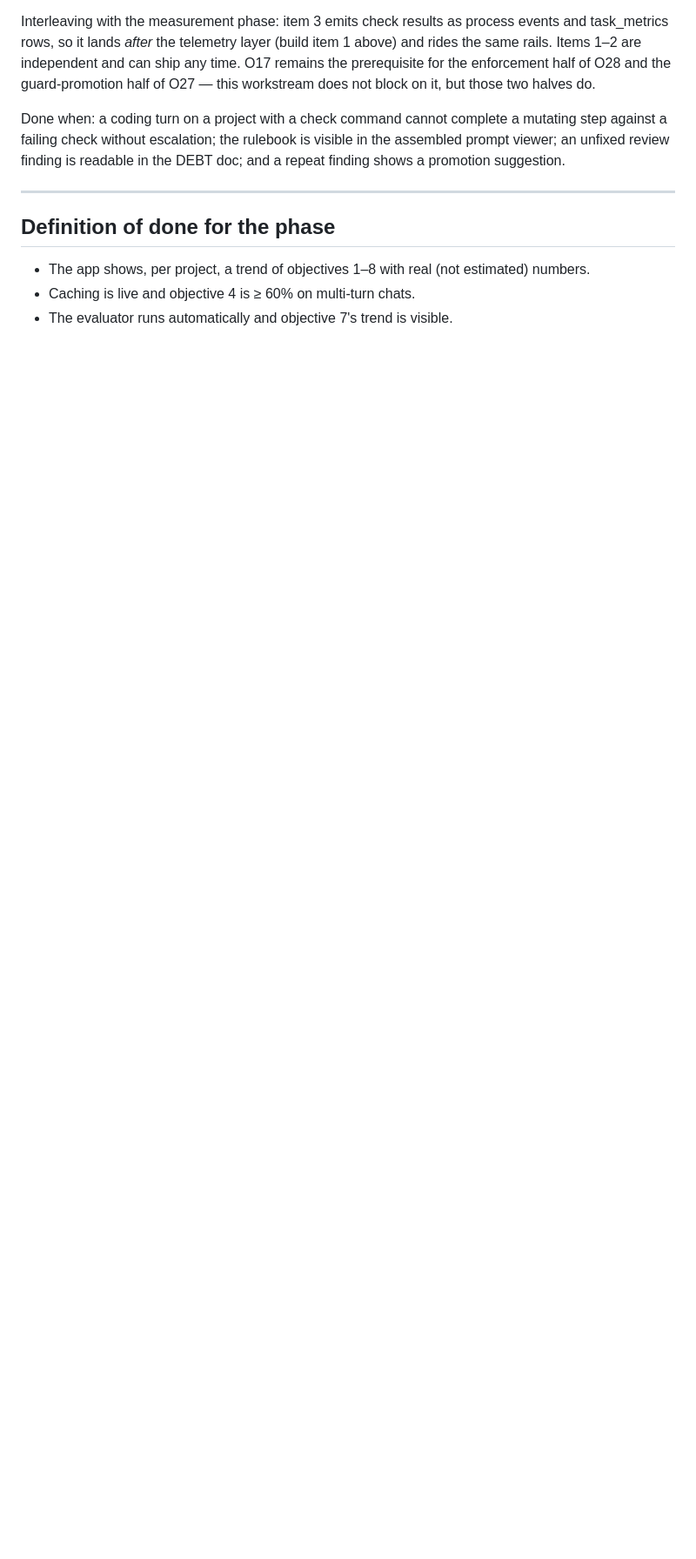
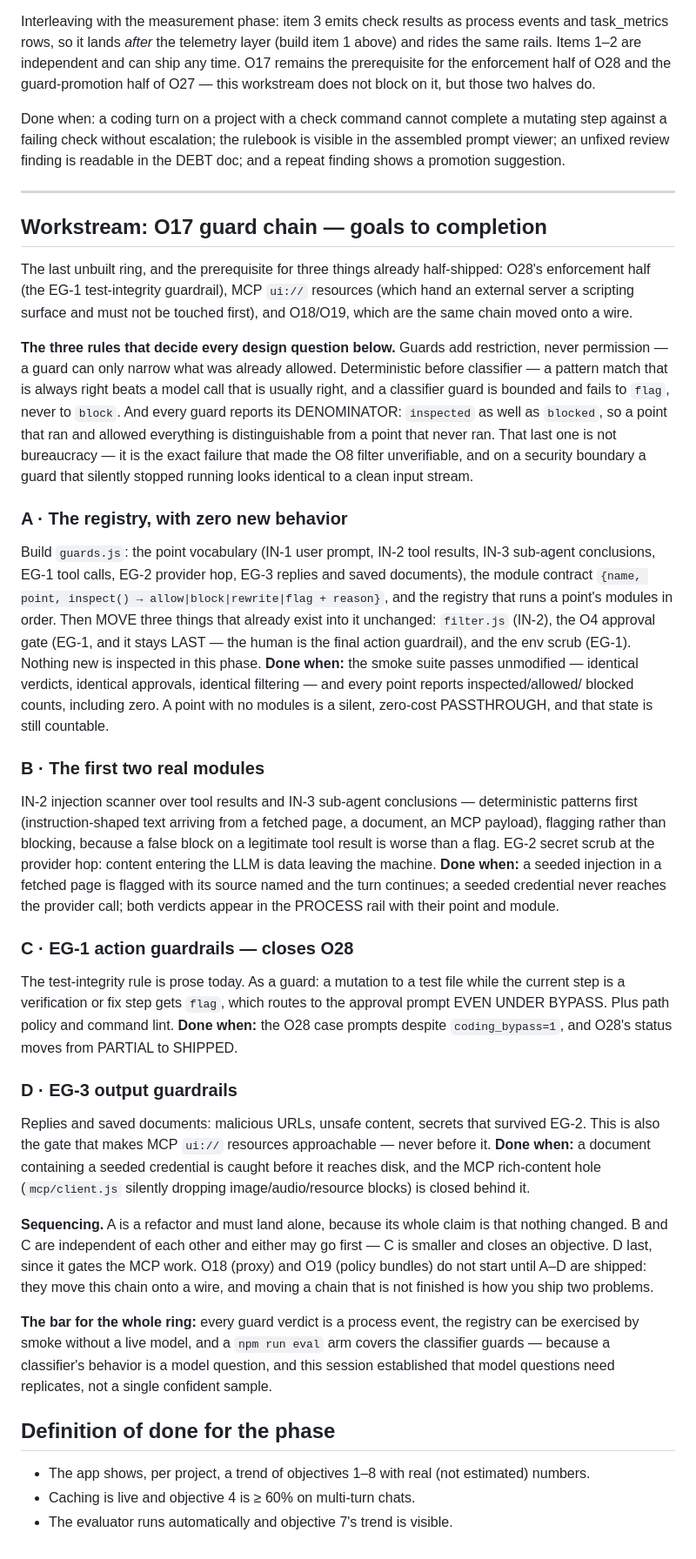
Before and after one commit to coretez/agnostic-chat, a Markdown page: docs/PHASE_PLAN.md, the part around the change. Shown at 87% size. GitHub-like rendering; blank space fills up the shorter version.

Commit message:
O17 plan (goals to completion) + two ledger decisions
· record stays UNGATED — decisions are captured wherever the user states them,
  including plain chat. Capture is passive and must never become another thing
  the user services; only the O7 align gate may stop a turn, and only when
  direction is genuinely undecided. The false-positive risk it was raised for
  is already handled by the durable-key vocabulary and derived-confidence
  tiering, neither of which costs an interaction.
· the 'documentation accuracy KPI' is withdrawn — it was invented from a
  token-cost observation that later proved to be noise. The real requirement is
  that canonical docs are maintained, organised and USED, not decoration: the
  librarian covers the library but not the canonical set, and nothing yet shows
  which docs actually reached a plan.
· O17 planned A-D with a done-bar each: registry with zero behavior change,
  then IN-2/EG-2 modules, then EG-1 (closing O28's enforcement half), then EG-3
  (which gates the MCP rich-content work). O18/O19 do not start until A-D ship.

```diff
--- a/docs/PHASE_PLAN.md
+++ b/docs/PHASE_PLAN.md
@@ -140,6 +140,78 @@ in the DEBT doc; and a repeat finding shows a promotion suggestion.
 
 ---
 
+## Workstream: O17 guard chain — goals to completion
+
+The last unbuilt ring, and the prerequisite for three things already
+half-shipped: O28's enforcement half (the EG-1 test-integrity guardrail),
+MCP `ui://` resources (which hand an external server a scripting surface and
+must not be touched first), and O18/O19, which are the same chain moved onto
+a wire.
+
+**The three rules that decide every design question below.** Guards add
+restriction, never permission — a guard can only narrow what was already
+allowed. Deterministic before classifier — a pattern match that is always
+right beats a model call that is usually right, and a classifier guard is
+bounded and fails to `flag`, never to `block`. And every guard reports its
+DENOMINATOR: `inspected` as well as `blocked`, so a point that ran and
+allowed everything is distinguishable from a point that never ran. That last
+one is not bureaucracy — it is the exact failure that made the O8 filter
+unverifiable, and on a security boundary a guard that silently stopped
+running looks identical to a clean input stream.
+
+### A · The registry, with zero new behavior
+Build `guards.js`: the point vocabulary (IN-1 user prompt, IN-2 tool results,
+IN-3 sub-agent conclusions, EG-1 tool calls, EG-2 provider hop, EG-3 replies
+and saved documents), the module contract
+`{name, point, inspect() → allow|block|rewrite|flag + reason}`, and the
+registry that runs a point's modules in order. Then MOVE three things that
+already exist into it unchanged: `filter.js` (IN-2), the O4 approval gate
+(EG-1, and it stays LAST — the human is the final action guardrail), and the
+env scrub (EG-1). Nothing new is inspected in this phase.
+**Done when:** the smoke suite passes unmodified — identical verdicts, identical
+approvals, identical filtering — and every point reports inspected/allowed/
+blocked counts, including zero. A point with no modules is a silent, zero-cost
+PASSTHROUGH, and that state is still countable.
+
+### B · The first two real modules
+IN-2 injection scanner over tool results and IN-3 sub-agent conclusions —
+deterministic patterns first (instruction-shaped text arriving from a fetched
+page, a document, an MCP payload), flagging rather than blocking, because a
+false block on a legitimate tool result is worse than a flag. EG-2 secret
+scrub at the provider hop: content entering the LLM is data leaving the
+machine.
+**Done when:** a seeded injection in a fetched page is flagged with its source
+named and the turn continues; a seeded credential never reaches the provider
+call; both verdicts appear in the PROCESS rail with their point and module.
+
+### C · EG-1 action guardrails — closes O28
+The test-integrity rule is prose today. As a guard: a mutation to a test file
+while the current step is a verification or fix step gets `flag`, which routes
+to the approval prompt EVEN UNDER BYPASS. Plus path policy and command lint.
+**Done when:** the O28 case prompts despite `coding_bypass=1`, and O28's status
+moves from PARTIAL to SHIPPED.
+
+### D · EG-3 output guardrails
+Replies and saved documents: malicious URLs, unsafe content, secrets that
+survived EG-2. This is also the gate that makes MCP `ui://` resources
+approachable — never before it.
+**Done when:** a document containing a seeded credential is caught before it
+reaches disk, and the MCP rich-content hole (`mcp/client.js` silently dropping
+image/audio/resource blocks) is closed behind it.
+
+**Sequencing.** A is a refactor and must land alone, because its whole claim is
+that nothing changed. B and C are independent of each other and either may go
+first — C is smaller and closes an objective. D last, since it gates the MCP
+work. O18 (proxy) and O19 (policy bundles) do not start until A–D are shipped:
+they move this chain onto a wire, and moving a chain that is not finished is
+how you ship two problems.
+
+**The bar for the whole ring:** every guard verdict is a process event, the
+registry can be exercised by smoke without a live model, and a
+`npm run eval` arm covers the classifier guards — because a classifier's
+behavior is a model question, and this session established that model questions
+need replicates, not a single confident sample.
+
 ## Definition of done for the phase
 
 - The app shows, per project, a trend of objectives 1–8 with real (not estimated)
```
Also changed, not shown: docs/DEBT.md (+2 -2 lines).
